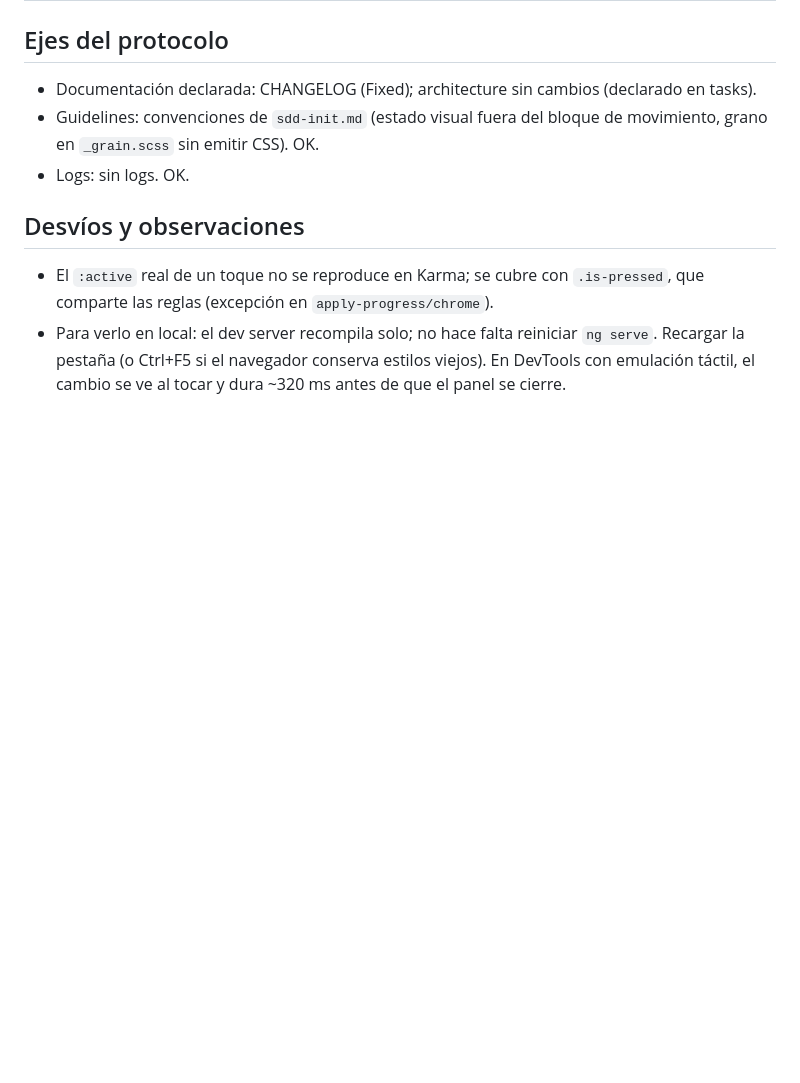
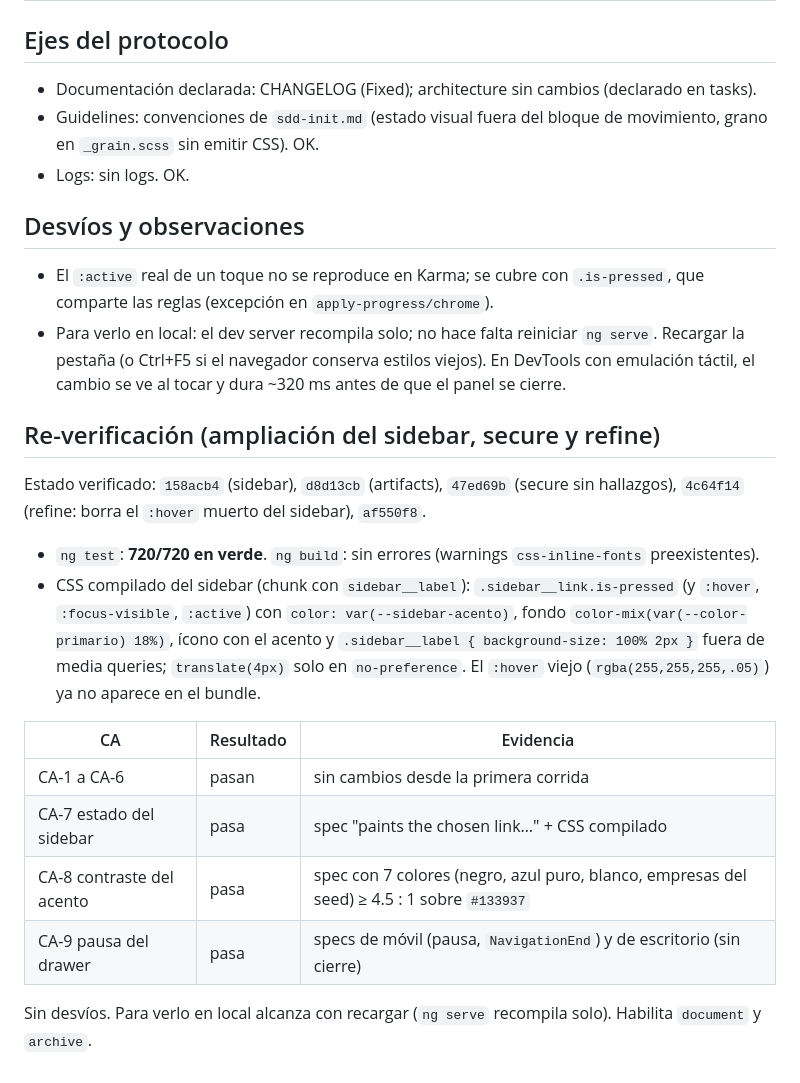
Before and after one commit to YeisonPulgarin/KUVU, a Markdown page: sdd/ajustes-hover-movil-y-textura/verify-report.md, the part around the change. Drawn GitHub-style; blank space fills up the shorter version.

Commit message:
chore(sdd): re-verifica ajustes-hover-movil-y-textura con el menú lateral
Co-Authored-By: Claude Opus 5.5 <noreply@anthropic.com>

```diff
--- a/sdd/ajustes-hover-movil-y-textura/verify-report.md
+++ b/sdd/ajustes-hover-movil-y-textura/verify-report.md
@@ -46,3 +46,24 @@ arriba a la derecha, con el texto secundario igual de legible y la tarjeta lisa.
 - Para verlo en local: el dev server recompila solo; no hace falta reiniciar `ng serve`.
   Recargar la pestaña (o Ctrl+F5 si el navegador conserva estilos viejos). En DevTools con
   emulación táctil, el cambio se ve al tocar y dura ~320 ms antes de que el panel se cierre.
+
+## Re-verificación (ampliación del sidebar, secure y refine)
+Estado verificado: `158acb4` (sidebar), `d8d13cb` (artifacts), `47ed69b` (secure sin
+hallazgos), `4c64f14` (refine: borra el `:hover` muerto del sidebar), `af550f8`.
+- `ng test`: **720/720 en verde**. `ng build`: sin errores (warnings `css-inline-fonts`
+  preexistentes).
+- CSS compilado del sidebar (chunk con `sidebar__label`): `.sidebar__link.is-pressed` (y
+  `:hover`, `:focus-visible`, `:active`) con `color: var(--sidebar-acento)`, fondo
+  `color-mix(var(--color-primario) 18%)`, ícono con el acento y `.sidebar__label
+  { background-size: 100% 2px }` fuera de media queries; `translate(4px)` solo en
+  `no-preference`. El `:hover` viejo (`rgba(255,255,255,.05)`) ya no aparece en el bundle.
+
+| CA | Resultado | Evidencia |
+|---|---|---|
+| CA-1 a CA-6 | pasan | sin cambios desde la primera corrida |
+| CA-7 estado del sidebar | pasa | spec "paints the chosen link…" + CSS compilado |
+| CA-8 contraste del acento | pasa | spec con 7 colores (negro, azul puro, blanco, empresas del seed) ≥ 4.5 : 1 sobre `#133937` |
+| CA-9 pausa del drawer | pasa | specs de móvil (pausa, `NavigationEnd`) y de escritorio (sin cierre) |
+
+Sin desvíos. Para verlo en local alcanza con recargar (`ng serve` recompila solo). Habilita
+`document` y `archive`.
```
